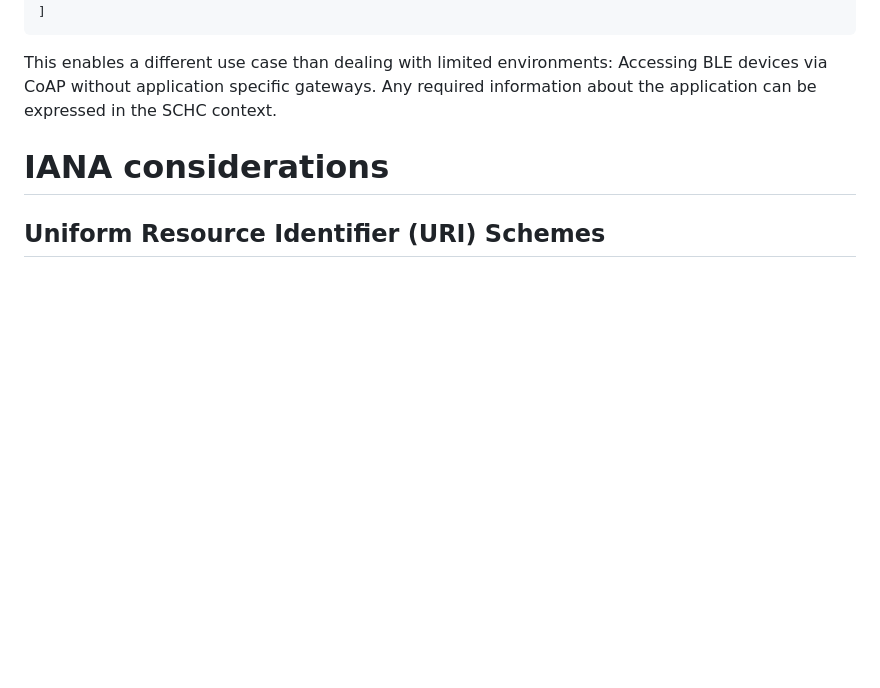
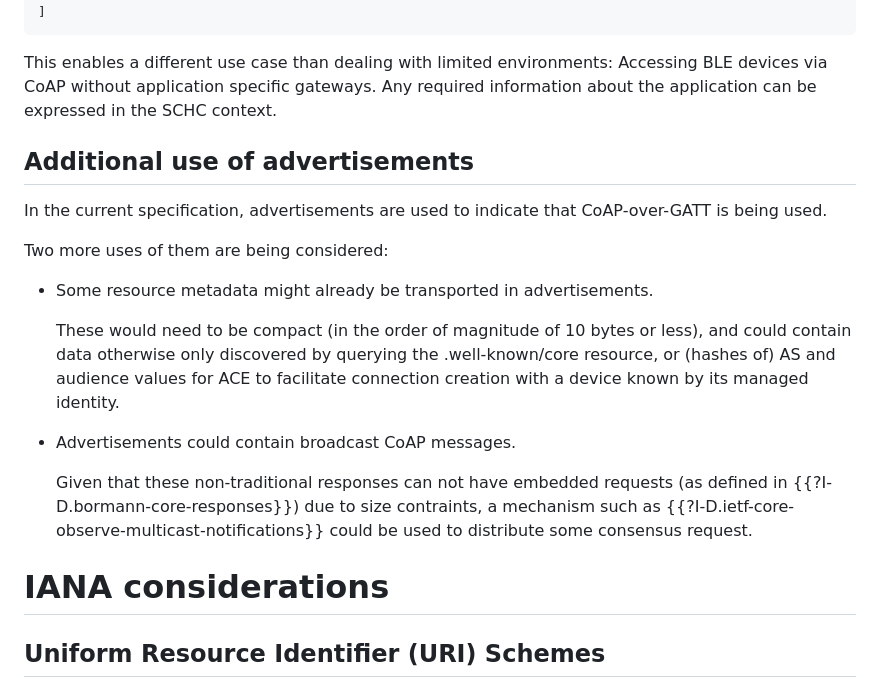
Before and after one commit to core-wg/coap-over-gatt, a Markdown page: draft-amsuess-core-coap-over-gatt.md, the part around the change. Rendered like a GitHub page; blank space fills up the shorter version.

Commit message:
Section on other uses for advertisements

```diff
--- a/draft-amsuess-core-coap-over-gatt.md
+++ b/draft-amsuess-core-coap-over-gatt.md
@@ -420,6 +420,25 @@ This enables a different use case than dealing with limited environments:
 Accessing BLE devices via CoAP without application specific gateways.
 Any required information about the application can be expressed in the SCHC context.
 
+## Additional use of advertisements
+
+In the current specification,
+advertisements are used to indicate that CoAP-over-GATT is being used.
+
+Two more uses of them are being considered:
+
+* Some resource metadata might already be transported in advertisements.
+
+  These would need to be compact (in the order of magnitude of 10 bytes or less),
+  and could contain data otherwise only discovered by querying the .well-known/core resource,
+  or (hashes of) AS and audience values for ACE
+  to facilitate connection creation with a device known by its managed identity.
+
+* Advertisements could contain broadcast CoAP messages.
+
+  Given that these non-traditional responses can not have embedded requests (as defined in {{?I-D.bormann-core-responses}}) due to size contraints,
+  a mechanism such as {{?I-D.ietf-core-observe-multicast-notifications}} could be used to distribute some consensus request.
+
 # IANA considerations
 
 ## Uniform Resource Identifier (URI) Schemes
```
